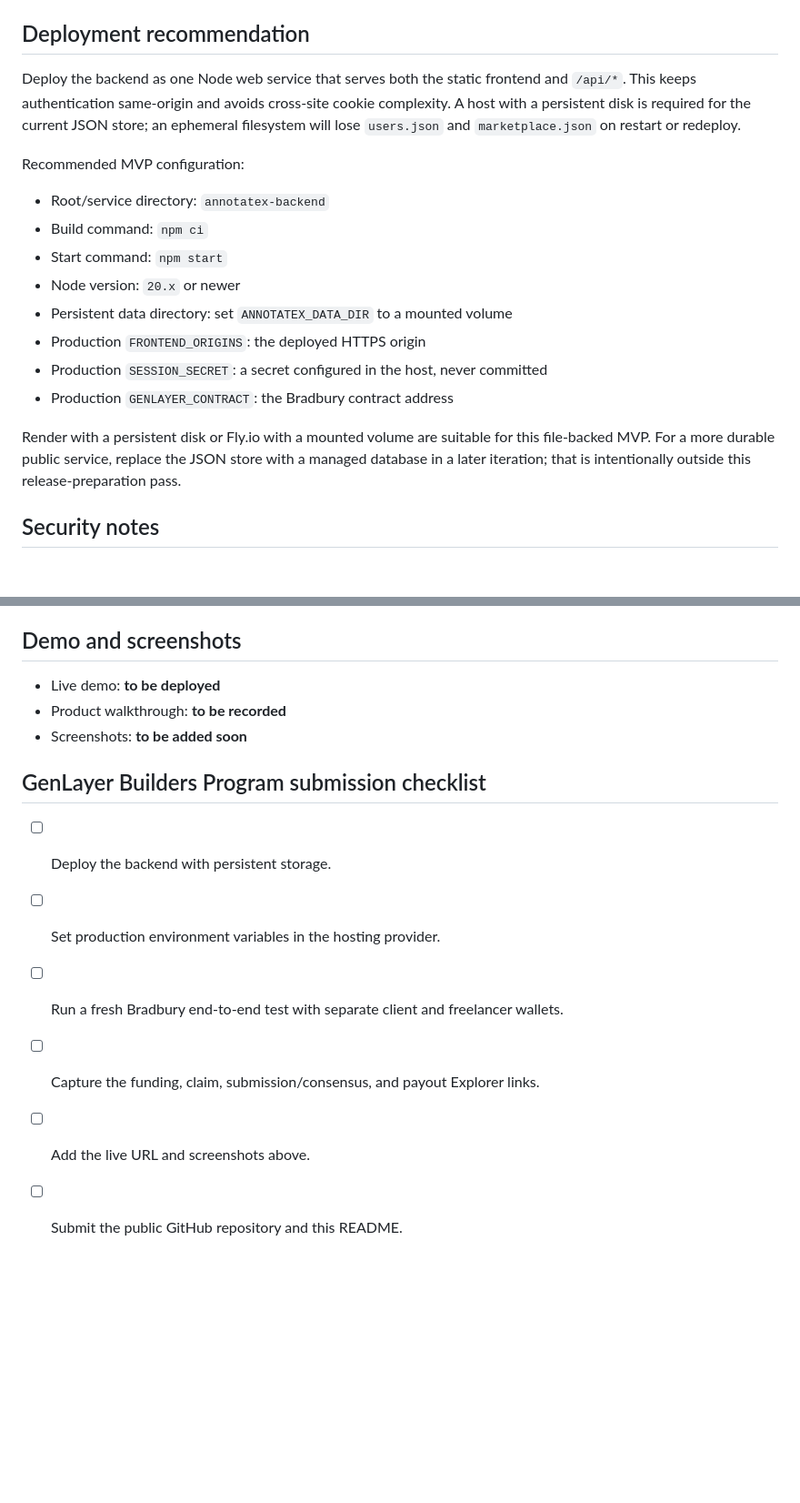
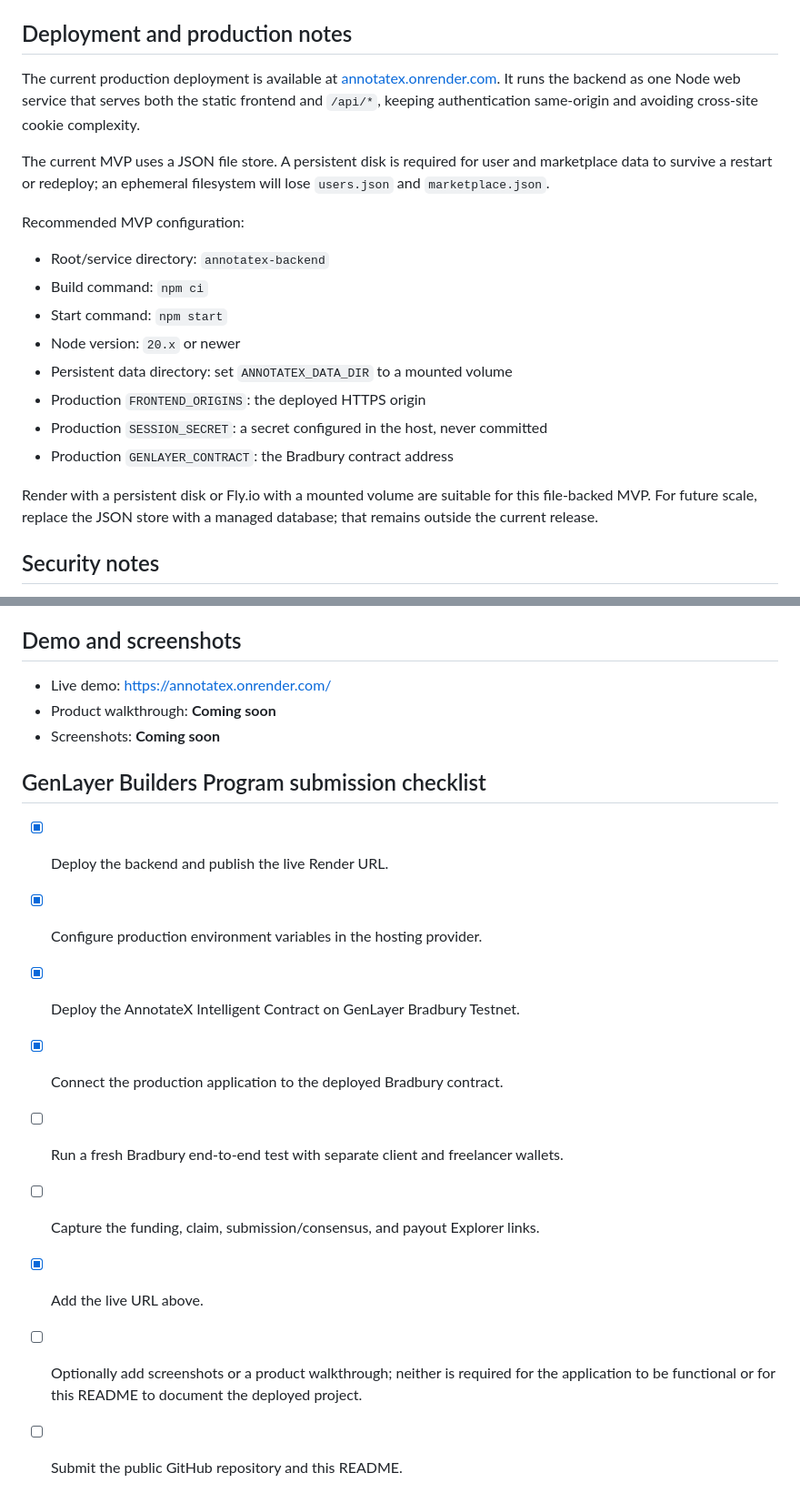
Before and after one commit to Tayyib2020/AnnotateX, a Markdown page: README.md, 2 parts joined by grey strips. Shown at 91% size. GitHub-like rendering; blank space fills up the shorter version.

Commit message:
Update README for production deployment

```diff
--- a/README.md
+++ b/README.md
@@ -115,9 +115,11 @@ Use [`.env.example`](.env.example) or [`annotatex-backend/.env.example`](annotat
 - `GENLAYER_EXPLORER_URL`: Bradbury Explorer base URL
 - `ANNOTATEX_DATA_DIR`: optional directory for MVP JSON persistence
 
-## Deployment recommendation
+## Deployment and production notes
 
-Deploy the backend as one Node web service that serves both the static frontend and `/api/*`. This keeps authentication same-origin and avoids cross-site cookie complexity. A host with a persistent disk is required for the current JSON store; an ephemeral filesystem will lose `users.json` and `marketplace.json` on restart or redeploy.
+The current production deployment is available at [annotatex.onrender.com](https://annotatex.onrender.com/). It runs the backend as one Node web service that serves both the static frontend and `/api/*`, keeping authentication same-origin and avoiding cross-site cookie complexity.
+
+The current MVP uses a JSON file store. A persistent disk is required for user and marketplace data to survive a restart or redeploy; an ephemeral filesystem will lose `users.json` and `marketplace.json`.
 
 Recommended MVP configuration:
 
@@ -130,7 +132,7 @@ Recommended MVP configuration:
 - Production `SESSION_SECRET`: a secret configured in the host, never committed
 - Production `GENLAYER_CONTRACT`: the Bradbury contract address
 
-Render with a persistent disk or Fly.io with a mounted volume are suitable for this file-backed MVP. For a more durable public service, replace the JSON store with a managed database in a later iteration; that is intentionally outside this release-preparation pass.
+Render with a persistent disk or Fly.io with a mounted volume are suitable for this file-backed MVP. For future scale, replace the JSON store with a managed database; that remains outside the current release.
 
 ## Security notes
 
@@ -152,15 +154,18 @@ Render with a persistent disk or Fly.io with a mounted volume are suitable for t
 
 ## Demo and screenshots
 
-- Live demo: **to be deployed**
-- Product walkthrough: **to be recorded**
-- Screenshots: **to be added soon**
+- Live demo: [https://annotatex.onrender.com/](https://annotatex.onrender.com/)
+- Product walkthrough: **Coming soon**
+- Screenshots: **Coming soon**
 
 ## GenLayer Builders Program submission checklist
 
-- [ ] Deploy the backend with persistent storage.
-- [ ] Set production environment variables in the hosting provider.
+- [x] Deploy the backend and publish the live Render URL.
+- [x] Configure production environment variables in the hosting provider.
+- [x] Deploy the AnnotateX Intelligent Contract on GenLayer Bradbury Testnet.
+- [x] Connect the production application to the deployed Bradbury contract.
 - [ ] Run a fresh Bradbury end-to-end test with separate client and freelancer wallets.
 - [ ] Capture the funding, claim, submission/consensus, and payout Explorer links.
-- [ ] Add the live URL and screenshots above.
+- [x] Add the live URL above.
+- [ ] Optionally add screenshots or a product walkthrough; neither is required for the application to be functional or for this README to document the deployed project.
 - [ ] Submit the public GitHub repository and this README.
```
Also changed, not shown: other parts of README.md (+1 -1 lines).
